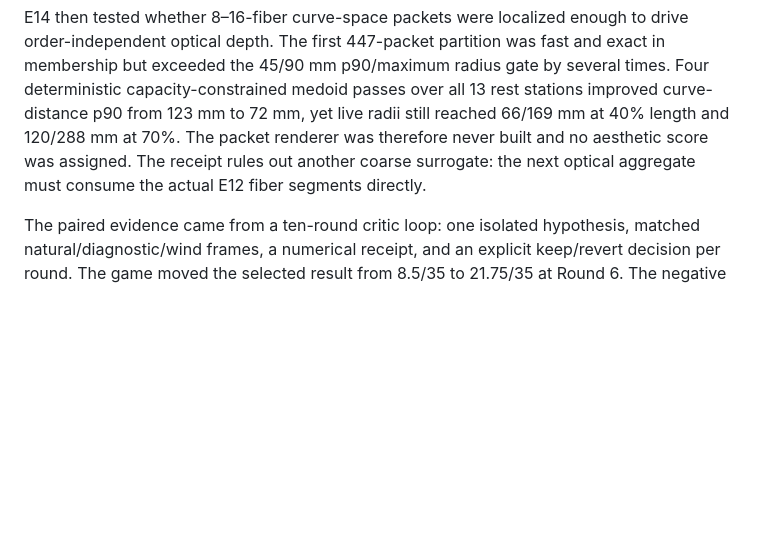
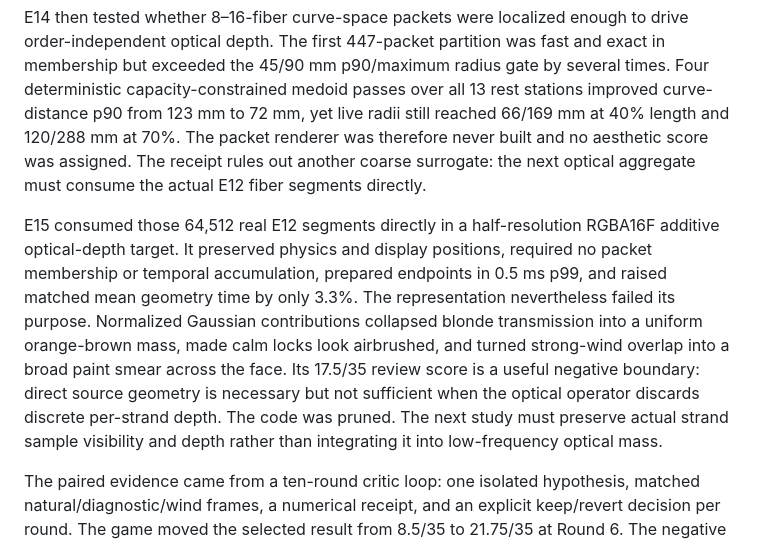
Before and after one commit to BenKnill/blender-threejs-bakes, a Markdown page: docs/HAIR_MATERIAL_BENCH.md, the part around the change. Drawn GitHub-style; blank space fills up the shorter version.

Commit message:
Record reverted direct fiber depth study (#198)
Co-authored-by: Ben <boxer@Bens-MacBook-Pro.local>

```diff
--- a/docs/HAIR_MATERIAL_BENCH.md
+++ b/docs/HAIR_MATERIAL_BENCH.md
@@ -647,6 +647,19 @@ renderer was therefore never built and no aesthetic score was assigned. The
 receipt rules out another coarse surrogate: the next optical aggregate must
 consume the actual E12 fiber segments directly.
 
+E15 consumed those 64,512 real E12 segments directly in a half-resolution
+RGBA16F additive optical-depth target. It preserved physics and display
+positions, required no packet membership or temporal accumulation, prepared
+endpoints in 0.5 ms p99, and raised matched mean geometry time by only 3.3%.
+The representation nevertheless failed its purpose. Normalized Gaussian
+contributions collapsed blonde transmission into a uniform orange-brown mass,
+made calm locks look airbrushed, and turned strong-wind overlap into a broad
+paint smear across the face. Its 17.5/35 review score is a useful negative
+boundary: direct source geometry is necessary but not sufficient when the
+optical operator discards discrete per-strand depth. The code was pruned. The
+next study must preserve actual strand sample visibility and depth rather than
+integrating it into low-frequency optical mass.
+
 The paired evidence came from a ten-round critic loop: one isolated hypothesis,
 matched natural/diagnostic/wind frames, a numerical receipt, and an explicit
 keep/revert decision per round. The game moved the selected result from 8.5/35
```
Also changed, not shown: 1 other file.
